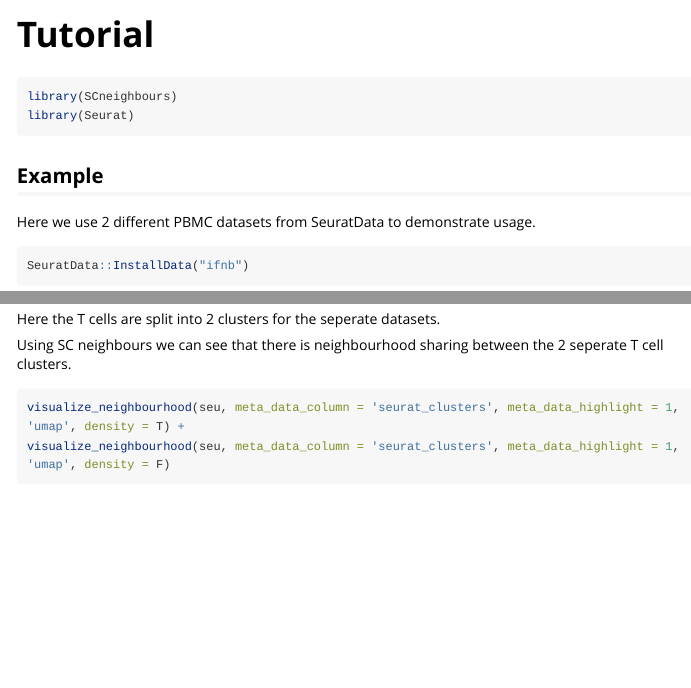
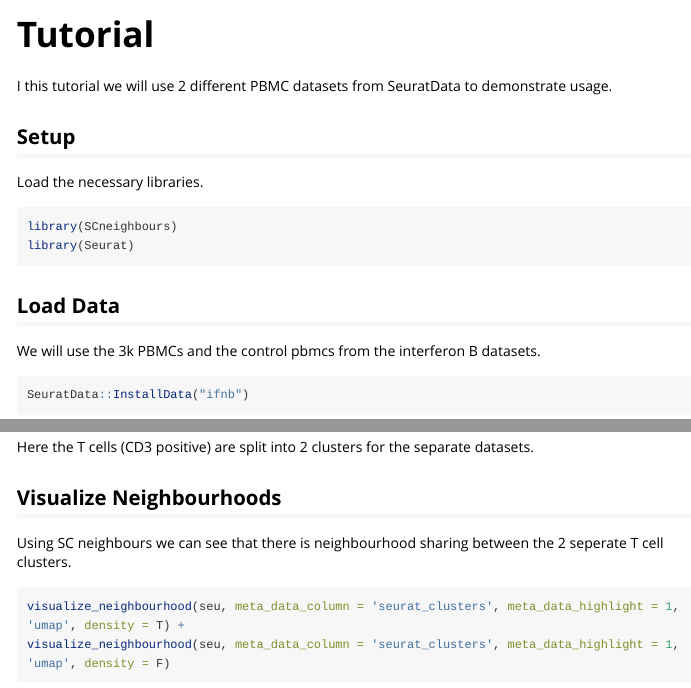
Before and after one commit to CSI-Doherty/SCneighbours, an R Markdown document (vignettes/Tutorial.Rmd): the page in a window 1100 px wide, from its top, and a second part further down, joined at a grey line. Rendered offline with R 4.5, knitr and Pandoc, with nearby package versions; some code elsewhere in the file could not run offline; long lines of code are wrapped; common packages that the code uses without loading them are loaded.

Commit message:
Tutorial text

````diff
--- a/vignettes/Tutorial.Rmd
+++ b/vignettes/Tutorial.Rmd
@@ -14,14 +14,19 @@ knitr::opts_chunk$set(
 )
 ```
 
+
+I this tutorial we will use 2 different PBMC datasets from SeuratData to demonstrate usage.
+
+## Setup
+Load the necessary libraries.
 ```{r setup}
 library(SCneighbours)
 library(Seurat)
 ```
 
-## Example
 
-Here we use 2 different PBMC datasets from SeuratData to demonstrate usage.
+## Load Data
+We will use the 3k PBMCs and the control pbmcs from the interferon B datasets.
 
 ```{r}
 SeuratData::InstallData("ifnb")
@@ -55,8 +62,9 @@ DimPlot(seu, group.by = c("orig.ident", "seurat_clusters"))
 FeaturePlot(seu, "CD3E")
 ```
 
-Here the T cells are split into 2 clusters for the seperate datasets.
+Here the T cells (CD3 positive) are split into 2 clusters for the separate datasets.
 
+## Visualize Neighbourhoods
 Using SC neighbours we can see that there is neighbourhood sharing between the 2 seperate T cell clusters.
 ```{r}
 visualize_neighbourhood(seu, meta_data_column = 'seurat_clusters', meta_data_highlight = 1, 'umap', density = T) +
````
Also changed, not shown: index.md (+1 -1 lines), vignettes/Tutorial.Rmd (8 more changed lines).
